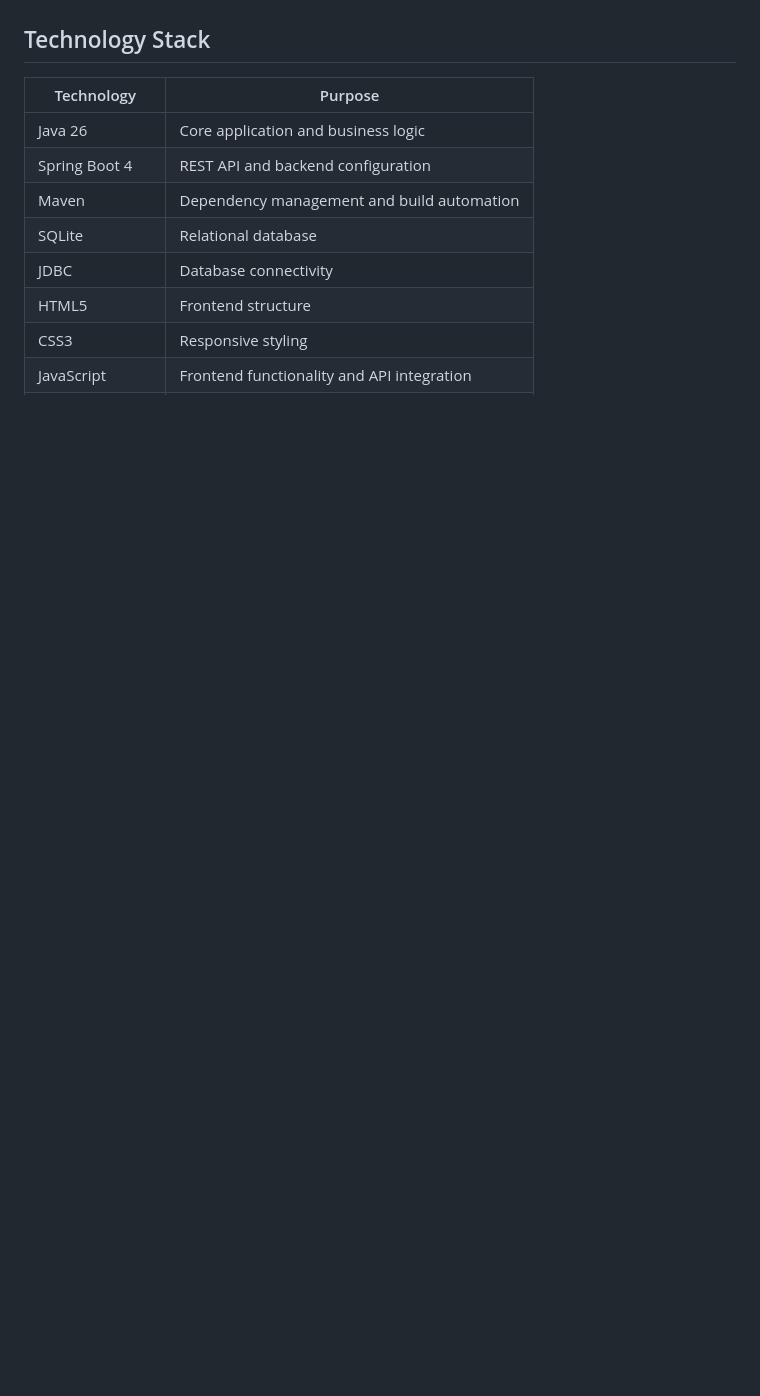
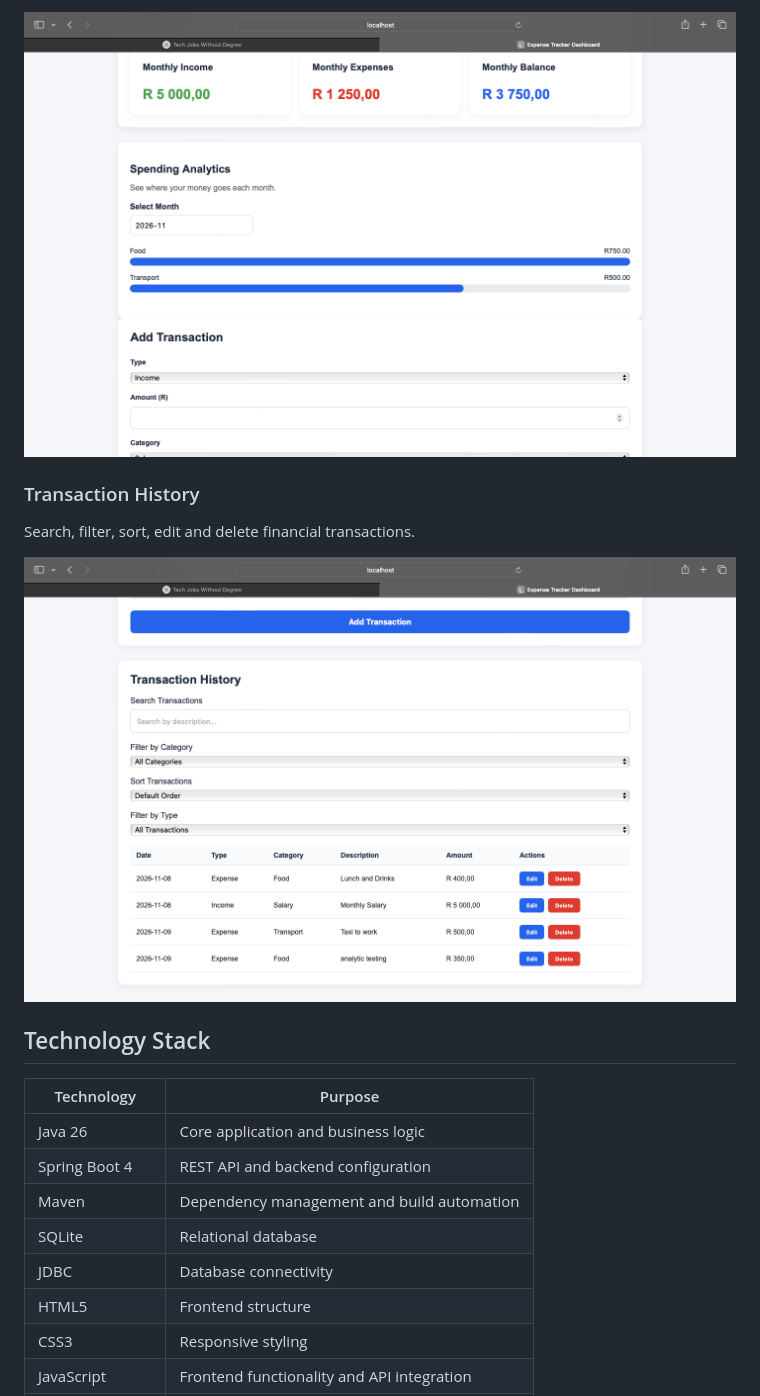
Before and after one commit to Kgosi38/expense-tracker, a Markdown page: README.md, the part around one of its changes. Drawn GitHub-style; pictures changed too: screenshots/spending-analytics.png (added), screenshots/transaction-history.png (added); blank space fills up the shorter version.

Commit message:
Add application screenshots to README

```diff
--- a/README.md
+++ b/README.md
@@ -36,3 +50,10 @@ It includes a **responsive web dashboard**, a **REST API**, and a **command-line
+![Spending Analytics](screenshots/spending-analytics.png)
+
+### Transaction History
+
+Search, filter, sort, edit and delete financial transactions.
+
+![Transaction History](screenshots/transaction-history.png)
 
 ## Technology Stack
 
```
Also changed, not shown: other parts of README.md (+14 -0 lines), screenshots/dashboard1.png (added).
